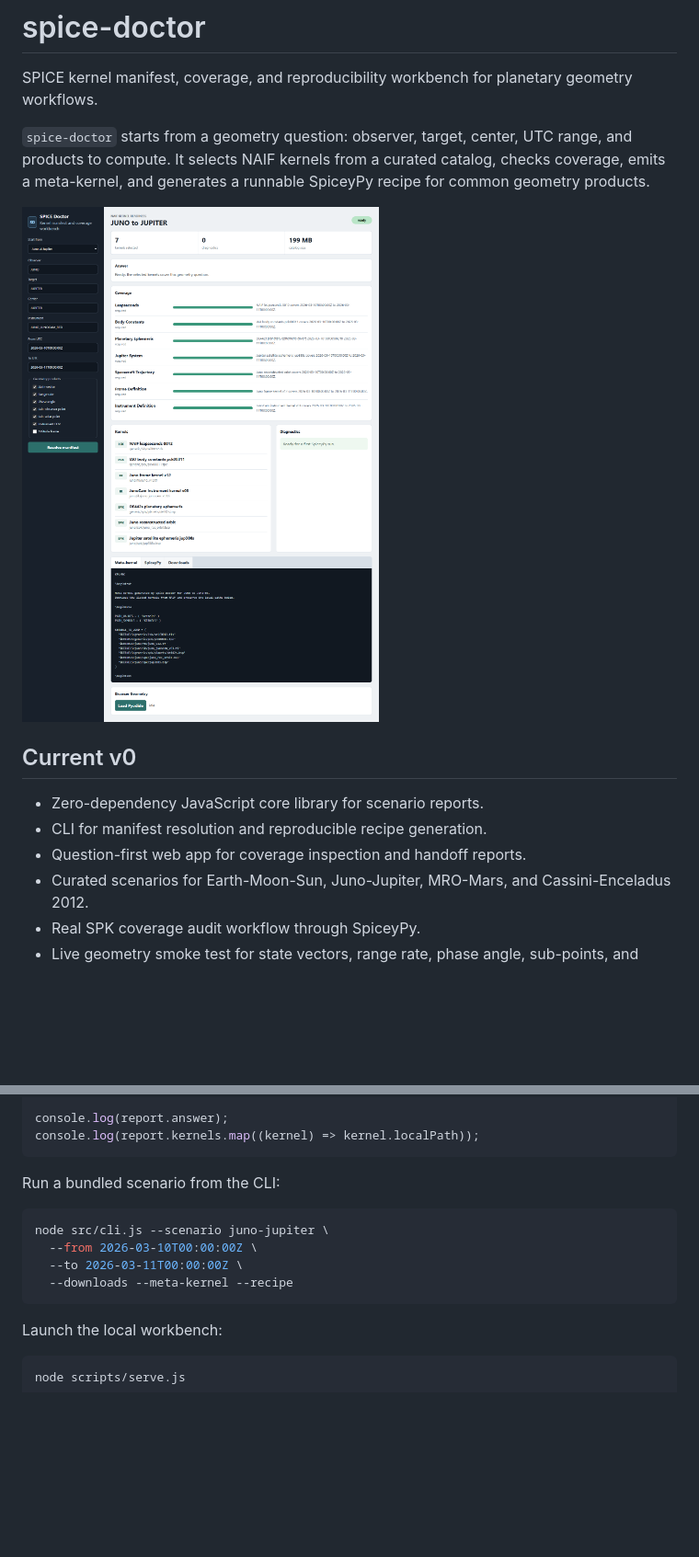
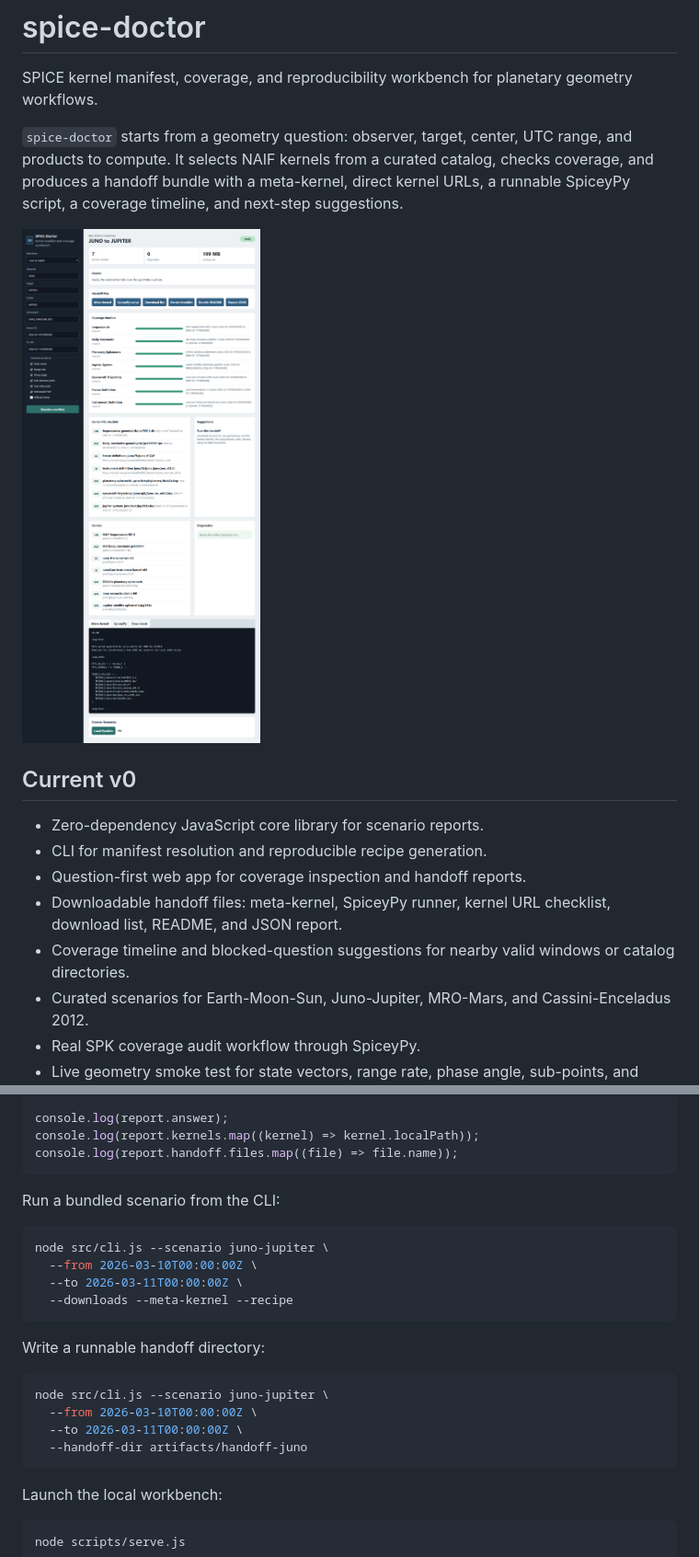
Before and after one commit to asystemoffields/spice-doctor, a Markdown page: README.md, 2 parts joined by grey strips. Shown: that part at 92% size. Rendered like a GitHub page; pictures changed too: docs/spice-doctor-handoff.png; blank space fills up the shorter version.

Commit message:
Add runnable handoff bundles

````diff
--- a/README.md
+++ b/README.md
@@ -2,7 +2,7 @@
 
 SPICE kernel manifest, coverage, and reproducibility workbench for planetary geometry workflows.
 
-`spice-doctor` starts from a geometry question: observer, target, center, UTC range, and products to compute. It selects NAIF kernels from a curated catalog, checks coverage, emits a meta-kernel, and generates a runnable SpiceyPy recipe for common geometry products.
+`spice-doctor` starts from a geometry question: observer, target, center, UTC range, and products to compute. It selects NAIF kernels from a curated catalog, checks coverage, and produces a handoff bundle with a meta-kernel, direct kernel URLs, a runnable SpiceyPy script, a coverage timeline, and next-step suggestions.
 
 ![SPICE Doctor workbench](docs/spice-doctor-handoff.png)
 
@@ -11,6 +11,8 @@ SPICE kernel manifest, coverage, and reproducibility workbench for planetary geo
 - Zero-dependency JavaScript core library for scenario reports.
 - CLI for manifest resolution and reproducible recipe generation.
 - Question-first web app for coverage inspection and handoff reports.
+- Downloadable handoff files: meta-kernel, SpiceyPy runner, kernel URL checklist, download list, README, and JSON report.
+- Coverage timeline and blocked-question suggestions for nearby valid windows or catalog directories.
 - Curated scenarios for Earth-Moon-Sun, Juno-Jupiter, MRO-Mars, and Cassini-Enceladus 2012.
 - Real SPK coverage audit workflow through SpiceyPy.
 - Live geometry smoke test for state vectors, range rate, phase angle, sub-points, and instrument FOVs.
@@ -40,6 +42,7 @@ const report = buildQuestionReport({
 
 console.log(report.answer);
 console.log(report.kernels.map((kernel) => kernel.localPath));
+console.log(report.handoff.files.map((file) => file.name));
 ```
 
 Run a bundled scenario from the CLI:
@@ -49,6 +52,15 @@ node src/cli.js --scenario juno-jupiter \
   --from 2026-03-10T00:00:00Z \
   --to 2026-03-11T00:00:00Z \
   --downloads --meta-kernel --recipe
+```
+
+Write a runnable handoff directory:
+
+```bash
+node src/cli.js --scenario juno-jupiter \
+  --from 2026-03-10T00:00:00Z \
+  --to 2026-03-11T00:00:00Z \
+  --handoff-dir artifacts/handoff-juno
 ```
 
 Launch the local workbench:
````
Also changed, not shown: 9 other files.
